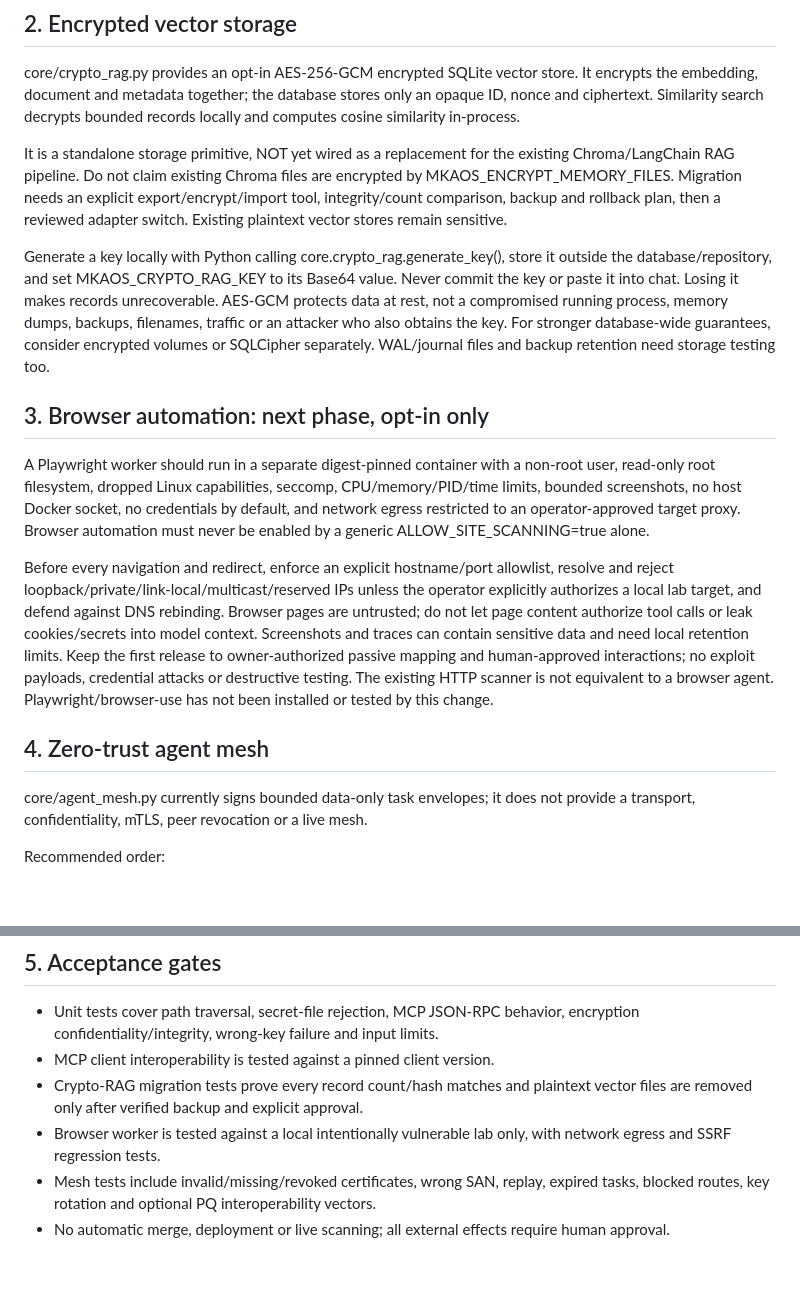
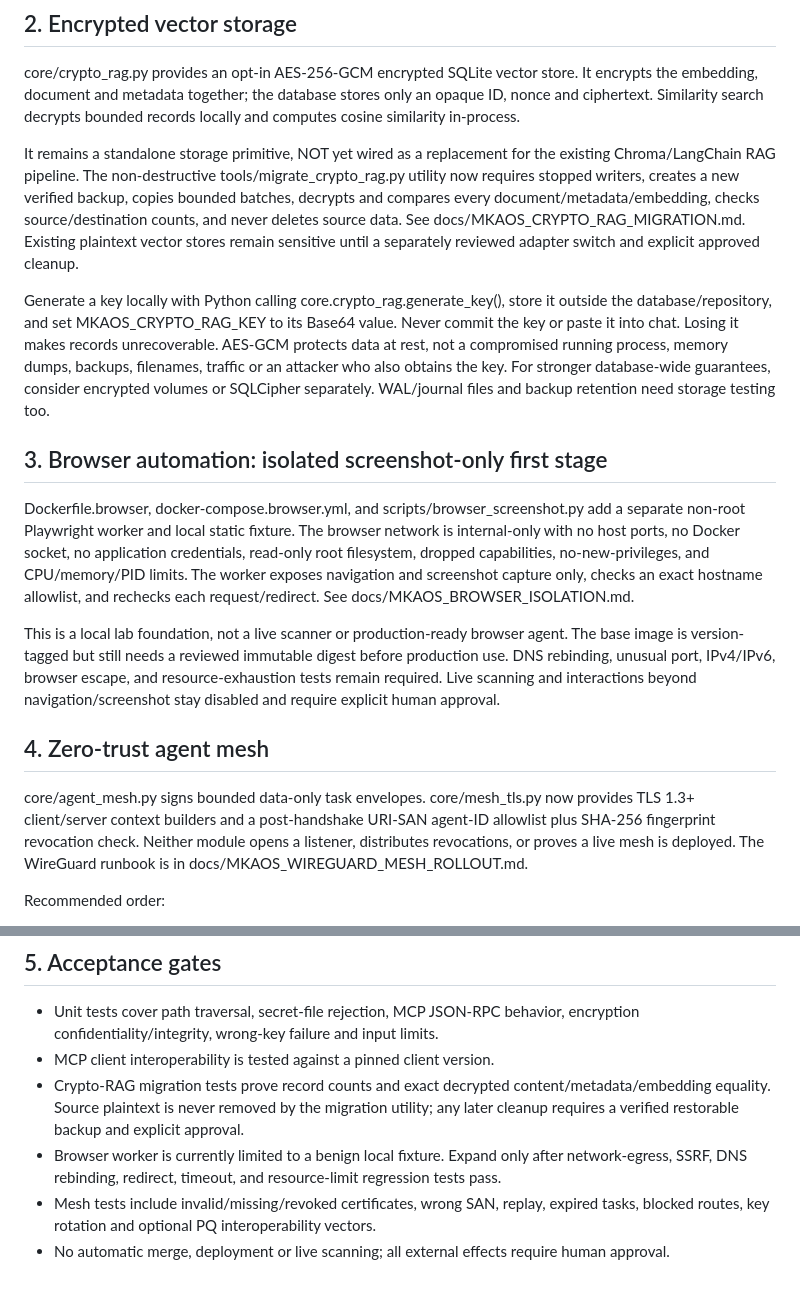
Before and after one commit to Nexora88/sentinel-agent, a Markdown page: docs/MKAOS_MCP_CRYPTO_RAG_BROWSER_MESH_ROADMAP.md, 2 parts joined by grey strips. GitHub-like rendering; blank space fills up the shorter version.

Commit message:
Update roadmap to reflect verified migration and isolated browser foundations

```diff
--- a/docs/MKAOS_MCP_CRYPTO_RAG_BROWSER_MESH_ROADMAP.md
+++ b/docs/MKAOS_MCP_CRYPTO_RAG_BROWSER_MESH_ROADMAP.md
@@ -16,19 +16,19 @@ This is a minimal foundation, not compatibility with every MCP tool. MCP servers
 
 core/crypto_rag.py provides an opt-in AES-256-GCM encrypted SQLite vector store. It encrypts the embedding, document and metadata together; the database stores only an opaque ID, nonce and ciphertext. Similarity search decrypts bounded records locally and computes cosine similarity in-process.
 
-It is a standalone storage primitive, NOT yet wired as a replacement for the existing Chroma/LangChain RAG pipeline. Do not claim existing Chroma files are encrypted by MKAOS_ENCRYPT_MEMORY_FILES. Migration needs an explicit export/encrypt/import tool, integrity/count comparison, backup and rollback plan, then a reviewed adapter switch. Existing plaintext vector stores remain sensitive.
+It remains a standalone storage primitive, NOT yet wired as a replacement for the existing Chroma/LangChain RAG pipeline. The non-destructive tools/migrate_crypto_rag.py utility now requires stopped writers, creates a new verified backup, copies bounded batches, decrypts and compares every document/metadata/embedding, checks source/destination counts, and never deletes source data. See docs/MKAOS_CRYPTO_RAG_MIGRATION.md. Existing plaintext vector stores remain sensitive until a separately reviewed adapter switch and explicit approved cleanup.
 
 Generate a key locally with Python calling core.crypto_rag.generate_key(), store it outside the database/repository, and set MKAOS_CRYPTO_RAG_KEY to its Base64 value. Never commit the key or paste it into chat. Losing it makes records unrecoverable. AES-GCM protects data at rest, not a compromised running process, memory dumps, backups, filenames, traffic or an attacker who also obtains the key. For stronger database-wide guarantees, consider encrypted volumes or SQLCipher separately. WAL/journal files and backup retention need storage testing too.
 
-## 3. Browser automation: next phase, opt-in only
+## 3. Browser automation: isolated screenshot-only first stage
 
-A Playwright worker should run in a separate digest-pinned container with a non-root user, read-only root filesystem, dropped Linux capabilities, seccomp, CPU/memory/PID/time limits, bounded screenshots, no host Docker socket, no credentials by default, and network egress restricted to an operator-approved target proxy. Browser automation must never be enabled by a generic ALLOW_SITE_SCANNING=true alone.
+Dockerfile.browser, docker-compose.browser.yml, and scripts/browser_screenshot.py add a separate non-root Playwright worker and local static fixture. The browser network is internal-only with no host ports, no Docker socket, no application credentials, read-only root filesystem, dropped capabilities, no-new-privileges, and CPU/memory/PID limits. The worker exposes navigation and screenshot capture only, checks an exact hostname allowlist, and rechecks each request/redirect. See docs/MKAOS_BROWSER_ISOLATION.md.
 
-Before every navigation and redirect, enforce an explicit hostname/port allowlist, resolve and reject loopback/private/link-local/multicast/reserved IPs unless the operator explicitly authorizes a local lab target, and defend against DNS rebinding. Browser pages are untrusted; do not let page content authorize tool calls or leak cookies/secrets into model context. Screenshots and traces can contain sensitive data and need local retention limits. Keep the first release to owner-authorized passive mapping and human-approved interactions; no exploit payloads, credential attacks or destructive testing. The existing HTTP scanner is not equivalent to a browser agent. Playwright/browser-use has not been installed or tested by this change.
+This is a local lab foundation, not a live scanner or production-ready browser agent. The base image is version-tagged but still needs a reviewed immutable digest before production use. DNS rebinding, unusual port, IPv4/IPv6, browser escape, and resource-exhaustion tests remain required. Live scanning and interactions beyond navigation/screenshot stay disabled and require explicit human approval.
 
 ## 4. Zero-trust agent mesh
 
-core/agent_mesh.py currently signs bounded data-only task envelopes; it does not provide a transport, confidentiality, mTLS, peer revocation or a live mesh.
+core/agent_mesh.py signs bounded data-only task envelopes. core/mesh_tls.py now provides TLS 1.3+ client/server context builders and a post-handshake URI-SAN agent-ID allowlist plus SHA-256 fingerprint revocation check. Neither module opens a listener, distributes revocations, or proves a live mesh is deployed. The WireGuard runbook is in docs/MKAOS_WIREGUARD_MESH_ROLLOUT.md.
 
 Recommended order:
 1. WireGuard tunnel with fixed peer public keys, narrow AllowedIPs, explicit firewall rules, and a key rotation/revocation runbook.
@@ -42,7 +42,7 @@ WireGuard is a secure VPN tunnel, not itself a full application-level E2E protoc
 
 - Unit tests cover path traversal, secret-file rejection, MCP JSON-RPC behavior, encryption confidentiality/integrity, wrong-key failure and input limits.
 - MCP client interoperability is tested against a pinned client version.
-- Crypto-RAG migration tests prove every record count/hash matches and plaintext vector files are removed only after verified backup and explicit approval.
-- Browser worker is tested against a local intentionally vulnerable lab only, with network egress and SSRF regression tests.
+- Crypto-RAG migration tests prove record counts and exact decrypted content/metadata/embedding equality. Source plaintext is never removed by the migration utility; any later cleanup requires a verified restorable backup and explicit approval.
+- Browser worker is currently limited to a benign local fixture. Expand only after network-egress, SSRF, DNS rebinding, redirect, timeout, and resource-limit regression tests pass.
 - Mesh tests include invalid/missing/revoked certificates, wrong SAN, replay, expired tasks, blocked routes, key rotation and optional PQ interoperability vectors.
 - No automatic merge, deployment or live scanning; all external effects require human approval.
```
